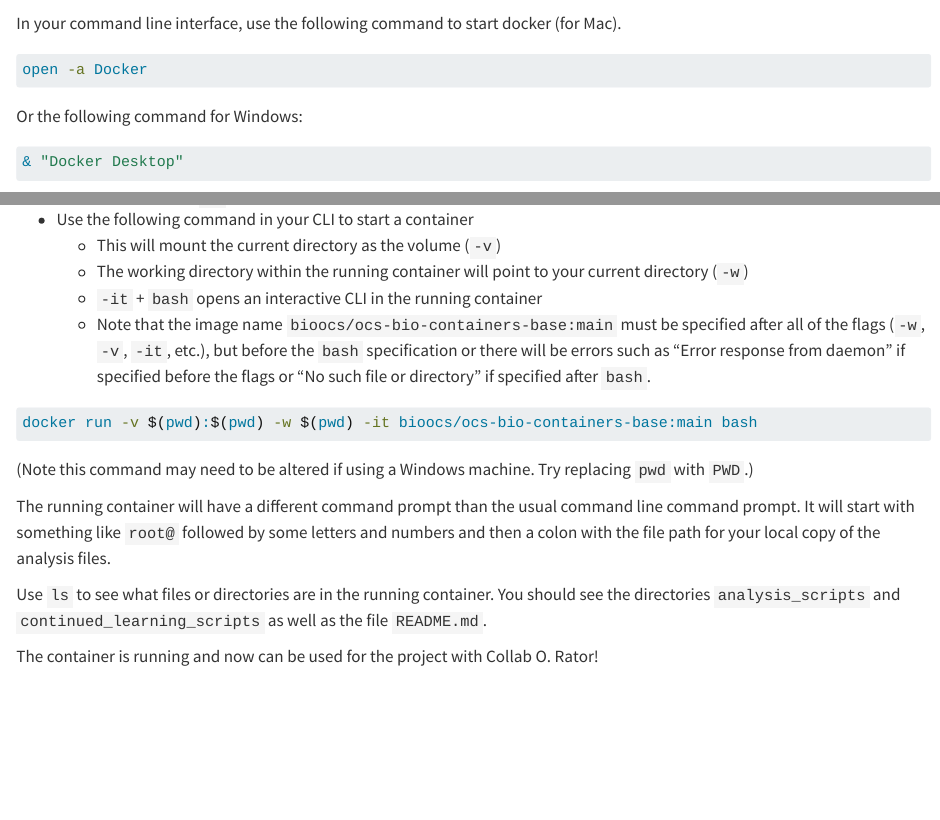
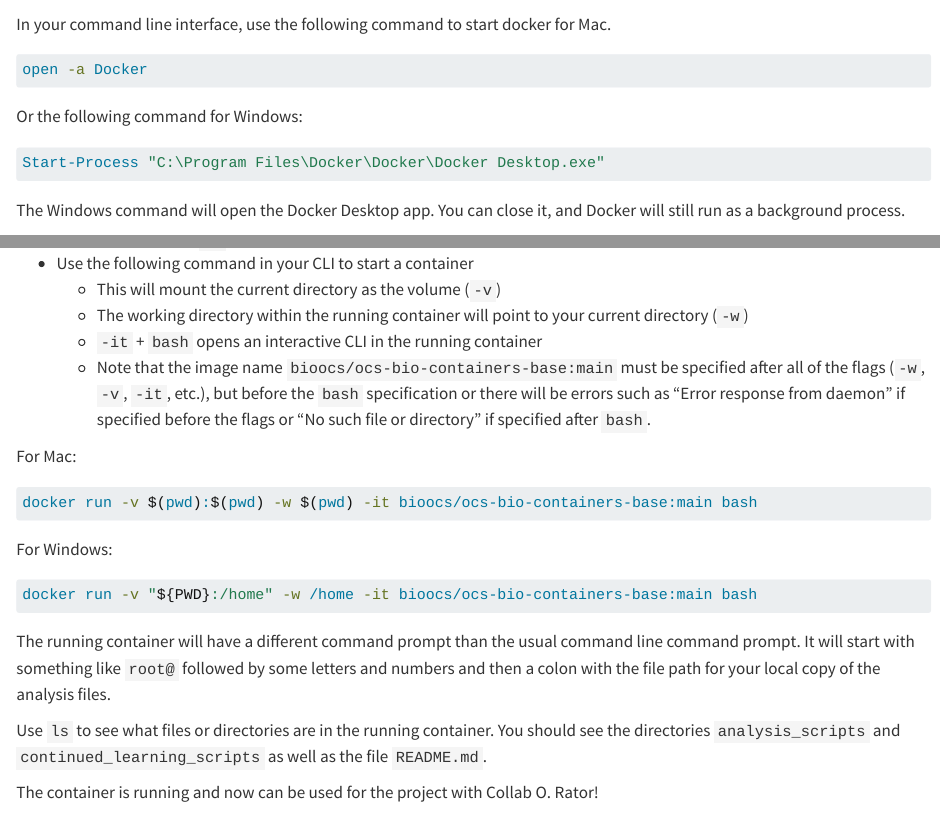
Before and after one commit to opencasestudies/ocs-bio-containers, a Quarto document (_data_import.qmd): the page in a window 1100 px wide, from 570 px down before the commit and from 600 px down after it, so that both start at the same text, and a second part further down, joined at a grey line. Rendered offline with R 4.5, knitr and Pandoc in place of Quarto, with nearby package versions; some code elsewhere in the file could not run offline.

Commit message:
update with correct windows commands

````diff
--- a/_data_import.qmd
+++ b/_data_import.qmd
@@ -44,8 +44,10 @@
 Or the following command for Windows:
 
 ```{.bash}
-& "Docker Desktop"
+Start-Process "C:\Program Files\Docker\Docker\Docker Desktop.exe"
 ```
+
+The Windows command will open the Docker Desktop app. You can close it, and Docker will still run as a background process.
 
 :::
 
@@ -274,11 +276,18 @@
   * `-it` + `bash` opens an interactive CLI in the running container
   * Note that the image name `bioocs/ocs-bio-containers-base:main` must be specified after all of the flags (`-w`, `-v`, `-it`, etc.), but before the `bash` specification or there will be errors such as "Error response from daemon" if specified before the flags or "No such file or directory" if specified after `bash`.
 
+For Mac:
+
 ```{.bash}
 docker run -v $(pwd):$(pwd) -w $(pwd) -it bioocs/ocs-bio-containers-base:main bash
 ```
 
-(Note this command may need to be altered if using a Windows machine. Try replacing `pwd` with `PWD`.)
+For Windows:
+
+```{.bash}
+docker run -v "${PWD}:/home" -w /home -it bioocs/ocs-bio-containers-base:main bash
+```
+
 
 The running container will have a different command prompt than the usual command line command prompt. It will start with something like `root@` followed by some letters and numbers and then a colon with the file path for your local copy of the analysis files.
 
````
Also changed, not shown: _data_import.qmd (4 more changed lines).
